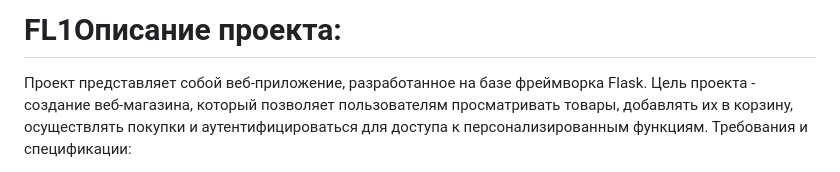
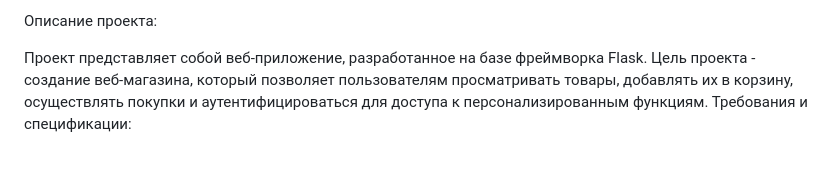
Before and after one commit to cullidast/FL1, a Markdown page: README.md, the part around the change. Rendered like a GitHub page.

```diff
--- a/README.md
+++ b/README.md
@@ -1,4 +1,4 @@
-# FL1Описание проекта:
+Описание проекта:
 
 Проект представляет собой веб-приложение, разработанное на базе фреймворка Flask.
 Цель проекта - создание веб-магазина, который позволяет пользователям просматривать товары, добавлять их в корзину, осуществлять покупки и аутентифицироваться для доступа к персонализированным функциям.
```
